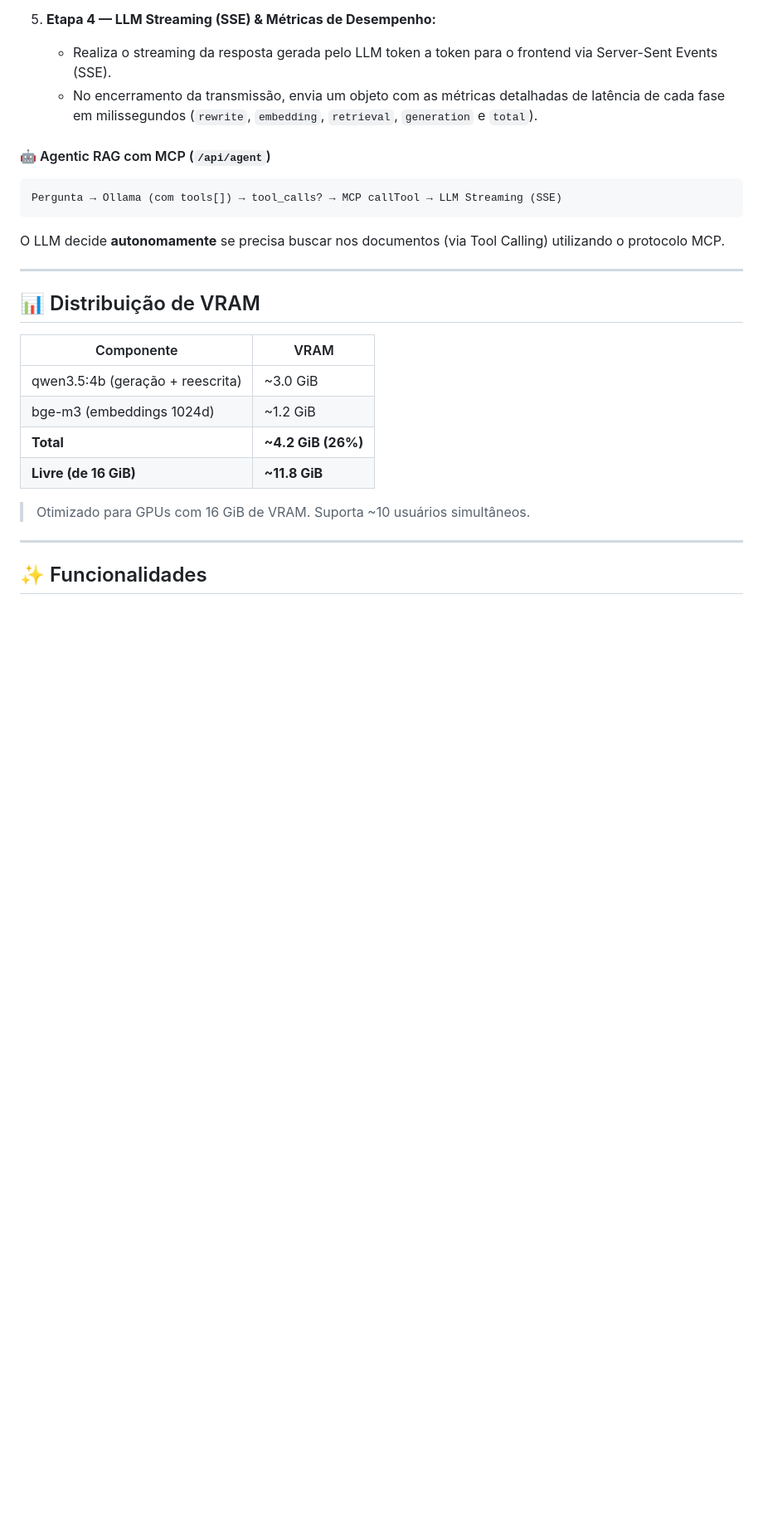
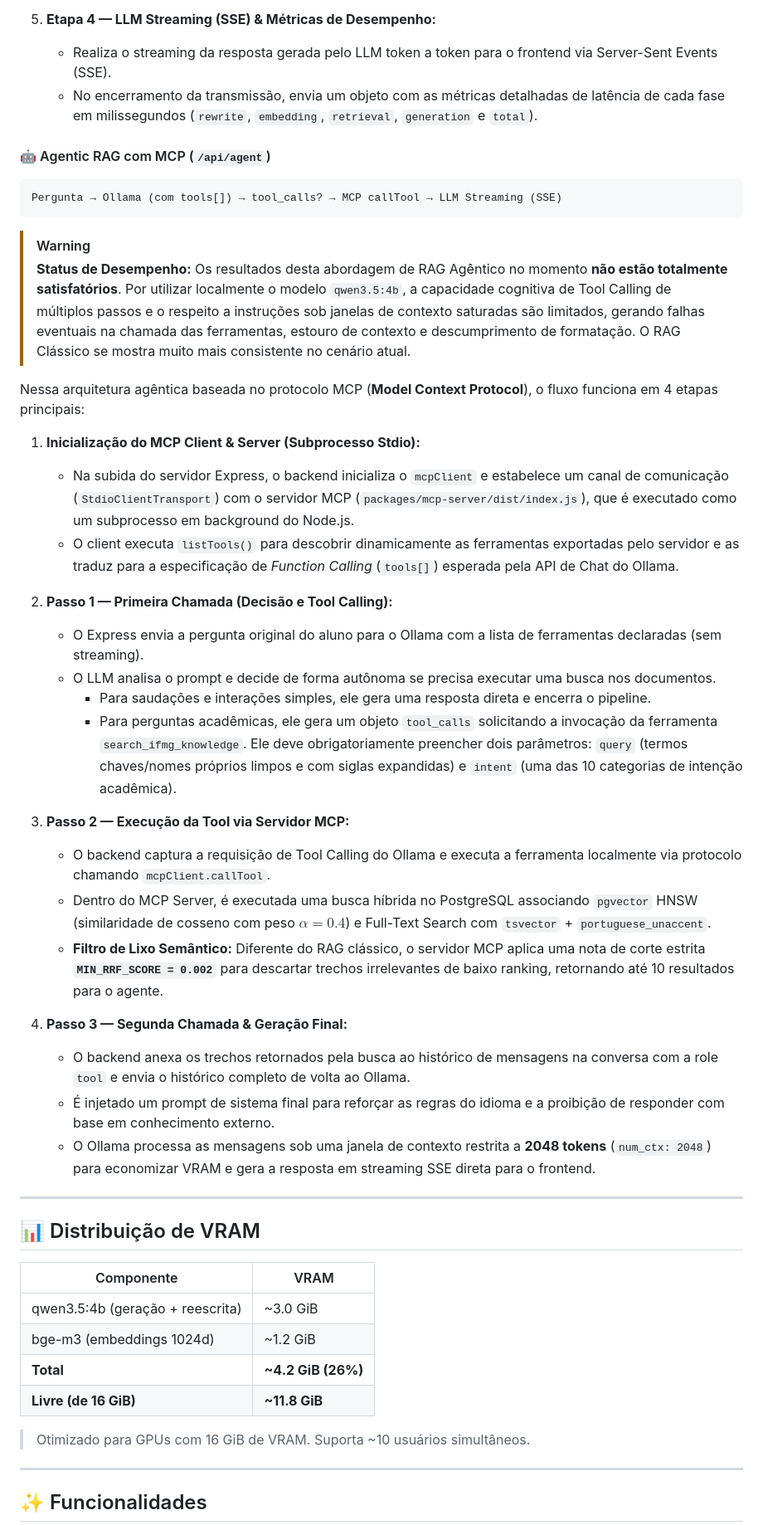
Before and after one commit to daniel24maio/chat-if-me, a Markdown page: README.md, the part around the change. Shown at 83% size. Rendered like a GitHub page; blank space fills up the shorter version.

Commit message:
Ajuste no readme

````diff
--- a/README.md
+++ b/README.md
@@ -81,7 +81,30 @@ Pipeline determinístico onde toda consulta segue um fluxo linear e estruturado
 Pergunta → Ollama (com tools[]) → tool_calls? → MCP callTool → LLM Streaming (SSE)
 ```
 
-O LLM decide **autonomamente** se precisa buscar nos documentos (via Tool Calling) utilizando o protocolo MCP.
+> [!WARNING]
+> **Status de Desempenho:** Os resultados desta abordagem de RAG Agêntico no momento **não estão totalmente satisfatórios**. Por utilizar localmente o modelo `qwen3.5:4b`, a capacidade cognitiva de Tool Calling de múltiplos passos e o respeito a instruções sob janelas de contexto saturadas são limitados, gerando falhas eventuais na chamada das ferramentas, estouro de contexto e descumprimento de formatação. O RAG Clássico se mostra muito mais consistente no cenário atual.
+
+Nessa arquitetura agêntica baseada no protocolo MCP (**Model Context Protocol**), o fluxo funciona em 4 etapas principais:
+
+1. **Inicialização do MCP Client & Server (Subprocesso Stdio):**
+   - Na subida do servidor Express, o backend inicializa o `mcpClient` e estabelece um canal de comunicação (`StdioClientTransport`) com o servidor MCP (`packages/mcp-server/dist/index.js`), que é executado como um subprocesso em background do Node.js.
+   - O client executa `listTools()` para descobrir dinamicamente as ferramentas exportadas pelo servidor e as traduz para a especificação de *Function Calling* (`tools[]`) esperada pela API de Chat do Ollama.
+
+2. **Passo 1 — Primeira Chamada (Decisão e Tool Calling):**
+   - O Express envia a pergunta original do aluno para o Ollama com a lista de ferramentas declaradas (sem streaming).
+   - O LLM analisa o prompt e decide de forma autônoma se precisa executar uma busca nos documentos.
+     - Para saudações e interações simples, ele gera uma resposta direta e encerra o pipeline.
+     - Para perguntas acadêmicas, ele gera um objeto `tool_calls` solicitando a invocação da ferramenta `search_ifmg_knowledge`. Ele deve obrigatoriamente preencher dois parâmetros: `query` (termos chaves/nomes próprios limpos e com siglas expandidas) e `intent` (uma das 10 categorias de intenção acadêmica).
+
+3. **Passo 2 — Execução da Tool via Servidor MCP:**
+   - O backend captura a requisição de Tool Calling do Ollama e executa a ferramenta localmente via protocolo chamando `mcpClient.callTool`.
+   - Dentro do MCP Server, é executada uma busca híbrida no PostgreSQL associando `pgvector` HNSW (similaridade de cosseno com peso $\alpha = 0.4$) e Full-Text Search com `tsvector` + `portuguese_unaccent`.
+   - **Filtro de Lixo Semântico:** Diferente do RAG clássico, o servidor MCP aplica uma nota de corte estrita **`MIN_RRF_SCORE = 0.002`** para descartar trechos irrelevantes de baixo ranking, retornando até 10 resultados para o agente.
+
+4. **Passo 3 — Segunda Chamada & Geração Final:**
+   - O backend anexa os trechos retornados pela busca ao histórico de mensagens na conversa com a role `tool` e envia o histórico completo de volta ao Ollama.
+   - É injetado um prompt de sistema final para reforçar as regras do idioma e a proibição de responder com base em conhecimento externo.
+   - O Ollama processa as mensagens sob uma janela de contexto restrita a **2048 tokens** (`num_ctx: 2048`) para economizar VRAM e gera a resposta em streaming SSE direta para o frontend.
 
 ---
 
````
